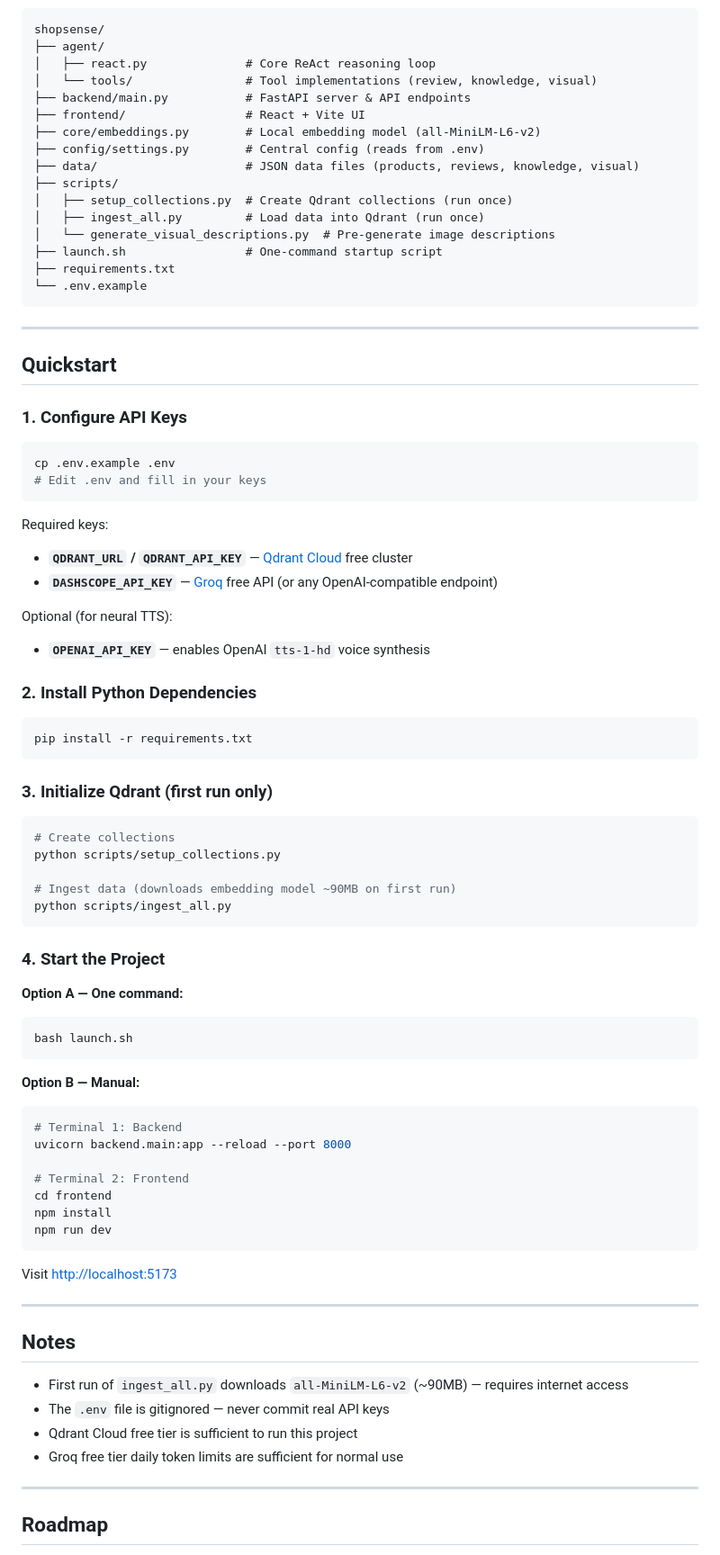
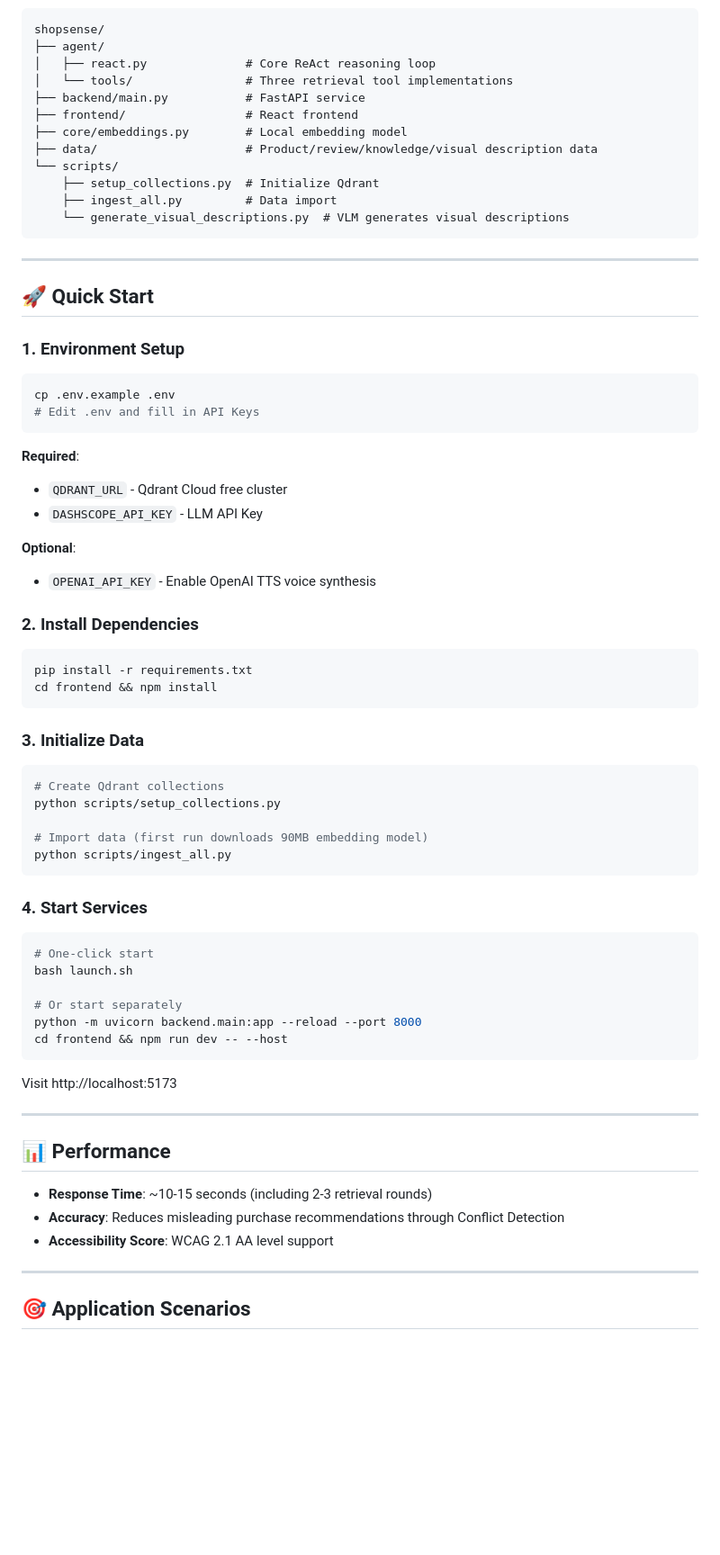
Before and after one commit to anqiXu33/shopsense, a Markdown page: README.md, the part around one of its changes. Shown at 90% size. Rendered like a GitHub page; blank space fills up the shorter version.

Commit message:
Add files via upload
docs: update README

````diff
--- a/README.md
+++ b/README.md
@@ -83,85 +104,74 @@ After each iteration, retrieval summaries, detected conflicts, and identified ga
 shopsense/
 ├── agent/
 │   ├── react.py              # Core ReAct reasoning loop
-│   └── tools/                # Tool implementations (review, knowledge, visual)
-├── backend/main.py           # FastAPI server & API endpoints
-├── frontend/                 # React + Vite UI
-├── core/embeddings.py        # Local embedding model (all-MiniLM-L6-v2)
-├── config/settings.py        # Central config (reads from .env)
-├── data/                     # JSON data files (products, reviews, knowledge, visual)
-├── scripts/
-│   ├── setup_collections.py  # Create Qdrant collections (run once)
-│   ├── ingest_all.py         # Load data into Qdrant (run once)
-│   └── generate_visual_descriptions.py  # Pre-generate image descriptions
-├── launch.sh                 # One-command startup script
-├── requirements.txt
-└── .env.example
+│   └── tools/                # Three retrieval tool implementations
+├── backend/main.py           # FastAPI service
+├── frontend/                 # React frontend
+├── core/embeddings.py        # Local embedding model
+├── data/                     # Product/review/knowledge/visual description data
+└── scripts/
+    ├── setup_collections.py  # Initialize Qdrant
+    ├── ingest_all.py         # Data import
+    └── generate_visual_descriptions.py  # VLM generates visual descriptions
 ```
 
 ---
 
-## Quickstart
+## 🚀 Quick Start
 
-### 1. Configure API Keys
+### 1. Environment Setup
 
 ```bash
 cp .env.example .env
-# Edit .env and fill in your keys
+# Edit .env and fill in API Keys
 ```
 
-Required keys:
-- **`QDRANT_URL` / `QDRANT_API_KEY`** — [Qdrant Cloud](https://cloud.qdrant.io) free cluster
-- **`DASHSCOPE_API_KEY`** — [Groq](https://console.groq.com) free API (or any OpenAI-compatible endpoint)
+**Required**:
+- `QDRANT_URL` - Qdrant Cloud free cluster
+- `DASHSCOPE_API_KEY` - LLM API Key
 
-Optional (for neural TTS):
-- **`OPENAI_API_KEY`** — enables OpenAI `tts-1-hd` voice synthesis
+**Optional**:
+- `OPENAI_API_KEY` - Enable OpenAI TTS voice synthesis
 
-### 2. Install Python Dependencies
+### 2. Install Dependencies
 
 ```bash
 pip install -r requirements.txt
+cd frontend && npm install
 ```
 
-### 3. Initialize Qdrant (first run only)
+### 3. Initialize Data
 
 ```bash
-# Create collections
+# Create Qdrant collections
 python scripts/setup_collections.py
 
-# Ingest data (downloads embedding model ~90MB on first run)
+# Import data (first run downloads 90MB embedding model)
 python scripts/ingest_all.py
 ```
 
-### 4. Start the Project
+### 4. Start Services
 
-**Option A — One command:**
 ```bash
+# One-click start
 bash launch.sh
+
+# Or start separately
+python -m uvicorn backend.main:app --reload --port 8000
+cd frontend && npm run dev -- --host
 ```
 
-**Option B — Manual:**
-```bash
-# Terminal 1: Backend
-uvicorn backend.main:app --reload --port 8000
-
-# Terminal 2: Frontend
-cd frontend
-npm install
-npm run dev
-```
-
-Visit [http://localhost:5173](http://localhost:5173)
+Visit http://localhost:5173
 
 ---
 
-## Notes
+## 📊 Performance
 
-- First run of `ingest_all.py` downloads `all-MiniLM-L6-v2` (~90MB) — requires internet access
-- The `.env` file is gitignored — never commit real API keys
-- Qdrant Cloud free tier is sufficient to run this project
-- Groq free tier daily token limits are sufficient for normal use
+- **Response Time**: ~10-15 seconds (including 2-3 retrieval rounds)
+- **Accuracy**: Reduces misleading purchase recommendations through Conflict Detection
+- **Accessibility Score**: WCAG 2.1 AA level support
 
 ---
 
-## Roadmap
+## 🎯 Application Scenarios
 
````
Also changed, not shown: other parts of README.md (+104 -68 lines), screenshots/01-home-light.png (added), screenshots/02-product-chat-light.png (added), screenshots/03-agent-reasoning.png (added), screenshots/04-dark-theme.png (added), screenshots/05-high-contrast.png (added), screenshots/07-visual-description.png (added).
